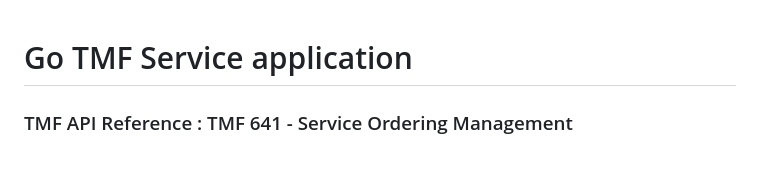
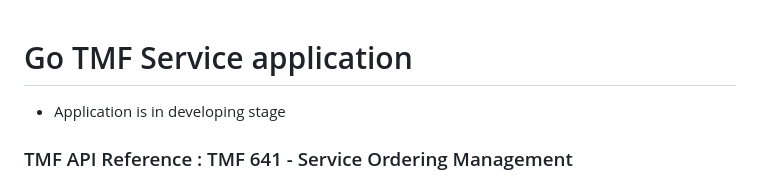
Before and after one commit to MxelA/go-tmf-service, a Markdown page: README.md, the part around the change. Rendered like a GitHub page.

```diff
--- a/README.md
+++ b/README.md
@@ -1,4 +1,5 @@
 # Go TMF Service application
+- Application is in developing stage
 
 ### TMF API Reference : TMF 641 - Service Ordering Management
 Version 4.2.0
```
